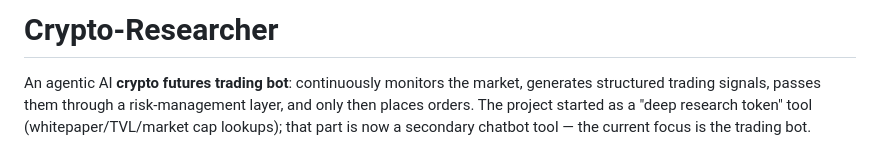
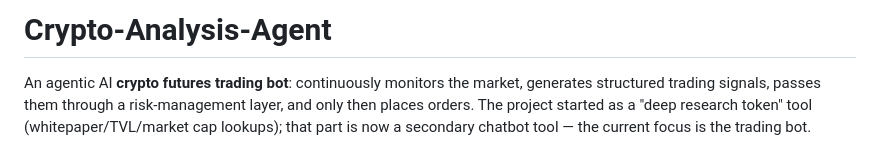
Before and after one commit to pikamanh/Crypto-Analysis-Agent, a Markdown page: README.md, the part around the change. GitHub-like rendering.

```diff
--- a/README.md
+++ b/README.md
@@ -1,4 +1,4 @@
-# Crypto-Researcher
+# Crypto-Analysis-Agent
 
 An agentic AI **crypto futures trading bot**: continuously monitors the market,
 generates structured trading signals, passes them through a risk-management layer,
```
